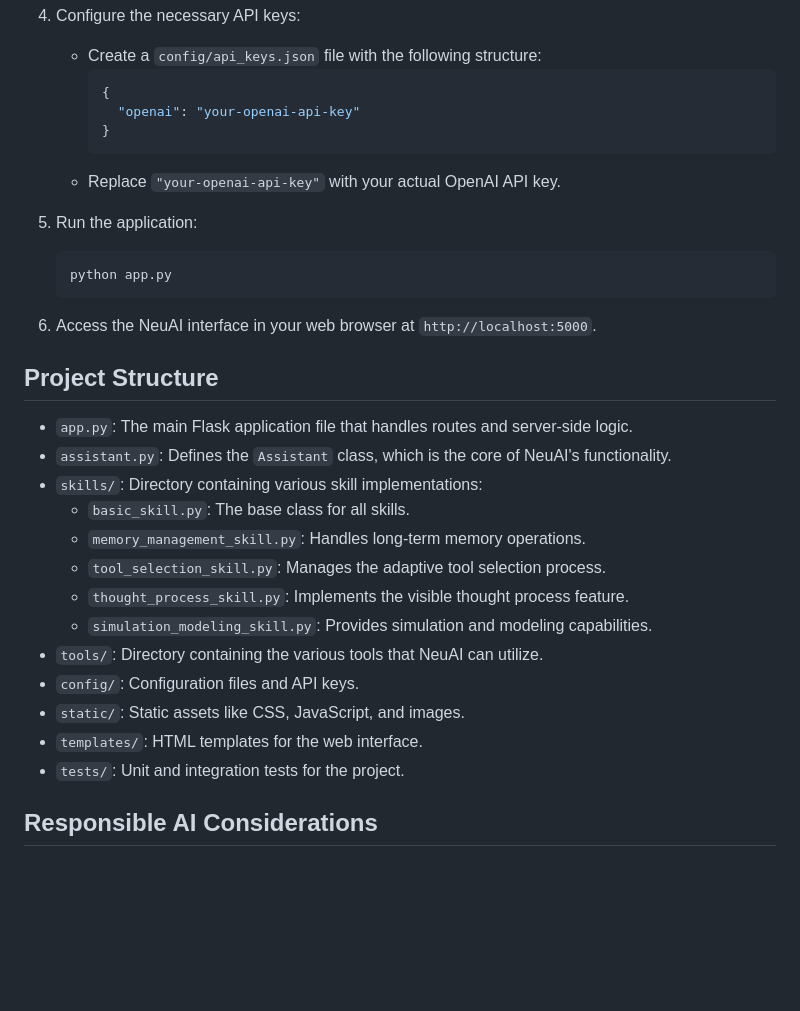
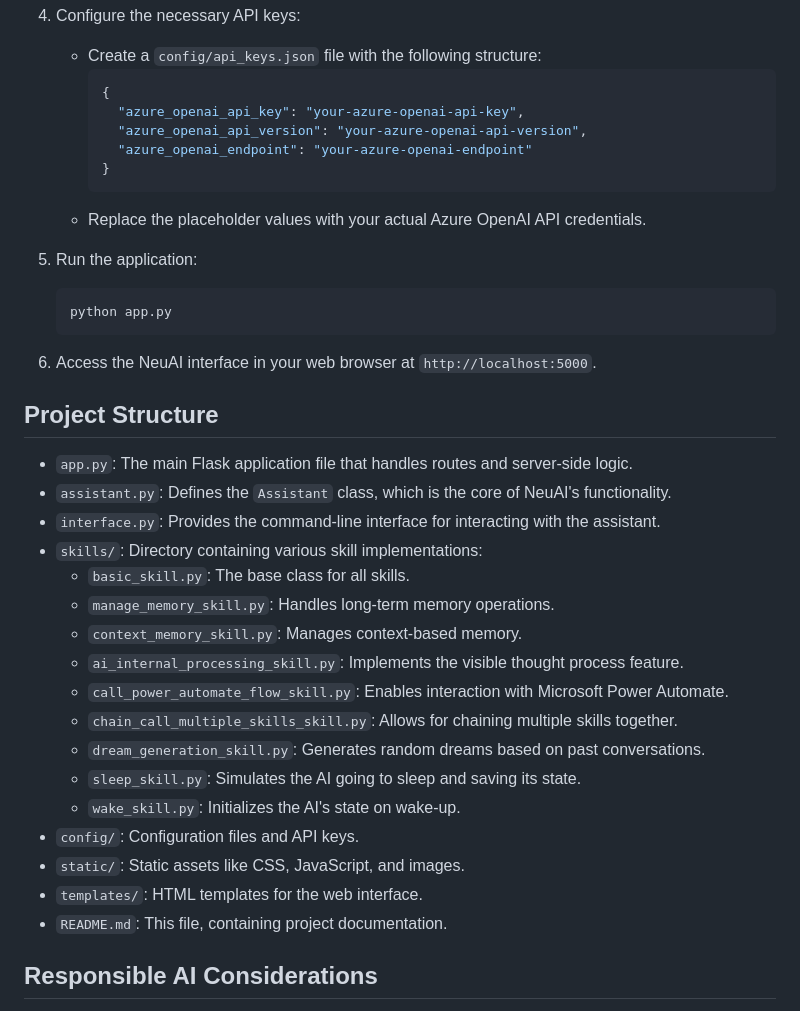
Before and after one commit to kody-w/Neu_AI, a Markdown page: README.md, the part around the change printed below. Drawn GitHub-style; blank space fills up the shorter version.

Commit message:
chore: Update Azure OpenAI API credentials in README.md

````diff
--- a/README.md
+++ b/README.md
@@ -98,10 +98,12 @@ NeuAI is now an open-source project, which brings several benefits:
    - Create a `config/api_keys.json` file with the following structure:
      ```json
      {
-       "openai": "your-openai-api-key"
+       "azure_openai_api_key": "your-azure-openai-api-key",
+       "azure_openai_api_version": "your-azure-openai-api-version",
+       "azure_openai_endpoint": "your-azure-openai-endpoint"
      }
      ```
-   - Replace `"your-openai-api-key"` with your actual OpenAI API key.
+   - Replace the placeholder values with your actual Azure OpenAI API credentials.
 
 5. Run the application:
    ```
@@ -114,17 +116,21 @@ NeuAI is now an open-source project, which brings several benefits:
 
 - `app.py`: The main Flask application file that handles routes and server-side logic.
 - `assistant.py`: Defines the `Assistant` class, which is the core of NeuAI's functionality.
+- `interface.py`: Provides the command-line interface for interacting with the assistant.
 - `skills/`: Directory containing various skill implementations:
   - `basic_skill.py`: The base class for all skills.
-  - `memory_management_skill.py`: Handles long-term memory operations.
-  - `tool_selection_skill.py`: Manages the adaptive tool selection process.
-  - `thought_process_skill.py`: Implements the visible thought process feature.
-  - `simulation_modeling_skill.py`: Provides simulation and modeling capabilities.
-- `tools/`: Directory containing the various tools that NeuAI can utilize.
+  - `manage_memory_skill.py`: Handles long-term memory operations.
+  - `context_memory_skill.py`: Manages context-based memory.
+  - `ai_internal_processing_skill.py`: Implements the visible thought process feature.
+  - `call_power_automate_flow_skill.py`: Enables interaction with Microsoft Power Automate.
+  - `chain_call_multiple_skills_skill.py`: Allows for chaining multiple skills together.
+  - `dream_generation_skill.py`: Generates random dreams based on past conversations.
+  - `sleep_skill.py`: Simulates the AI going to sleep and saving its state.
+  - `wake_skill.py`: Initializes the AI's state on wake-up.
 - `config/`: Configuration files and API keys.
 - `static/`: Static assets like CSS, JavaScript, and images.
 - `templates/`: HTML templates for the web interface.
-- `tests/`: Unit and integration tests for the project.
+- `README.md`: This file, containing project documentation.
 
 ## Responsible AI Considerations
 
````
Also changed, not shown: other parts of README.md (+27 -1 lines).
